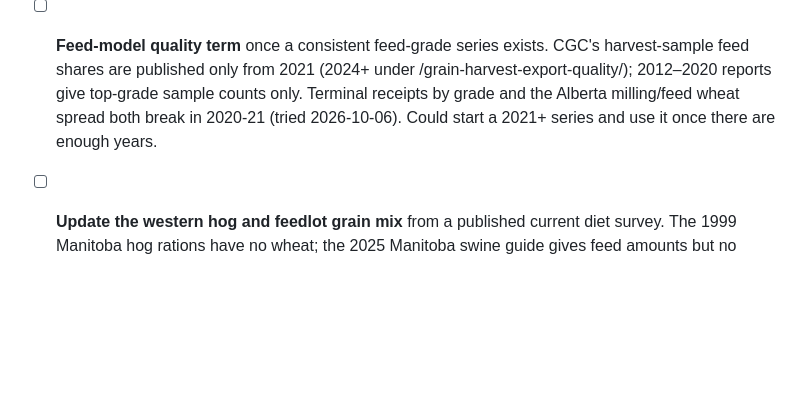
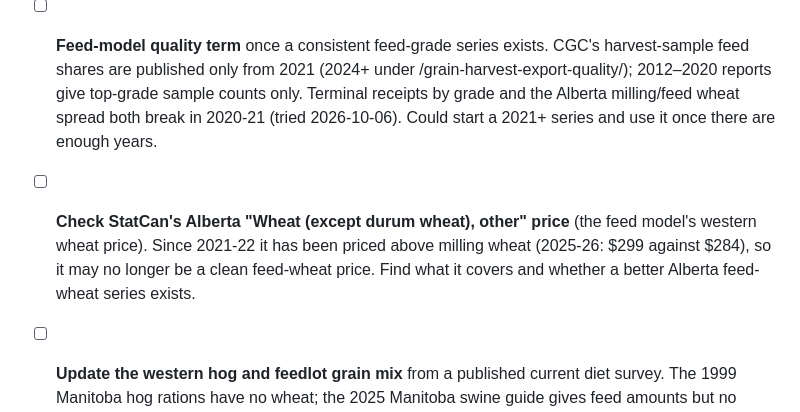
Before and after one commit to gabrielfolk/cgc-grain-dashboards, a Markdown page: TODO.md, the part around the change. GitHub-like rendering; blank space fills up the shorter version.

Commit message:
TODO: check the Alberta 'other' wheat price series
Co-Authored-By: Claude Opus 5.5 <noreply@anthropic.com>

```diff
--- a/TODO.md
+++ b/TODO.md
@@ -39,6 +39,9 @@
   published only from 2021 (2024+ under /grain-harvest-export-quality/); 2012–2020 reports give top-grade sample
   counts only. Terminal receipts by grade and the Alberta milling/feed wheat spread both break in 2020-21 (tried
   2026-10-06). Could start a 2021+ series and use it once there are enough years.
+- [ ] **Check StatCan's Alberta "Wheat (except durum wheat), other" price** (the feed model's western wheat price).
+  Since 2021-22 it has been priced above milling wheat (2025-26: $299 against $284), so it may no longer be a clean
+  feed-wheat price. Find what it covers and whether a better Alberta feed-wheat series exists.
 - [ ] **Update the western hog and feedlot grain mix** from a published current diet survey. The 1999 Manitoba hog
   rations have no wheat; the 2025 Manitoba swine guide gives feed amounts but no ingredients, and no Prairie source
   with current grain shares was found (2026-10-06). This is the main suspect for western wheat being understated.
```
